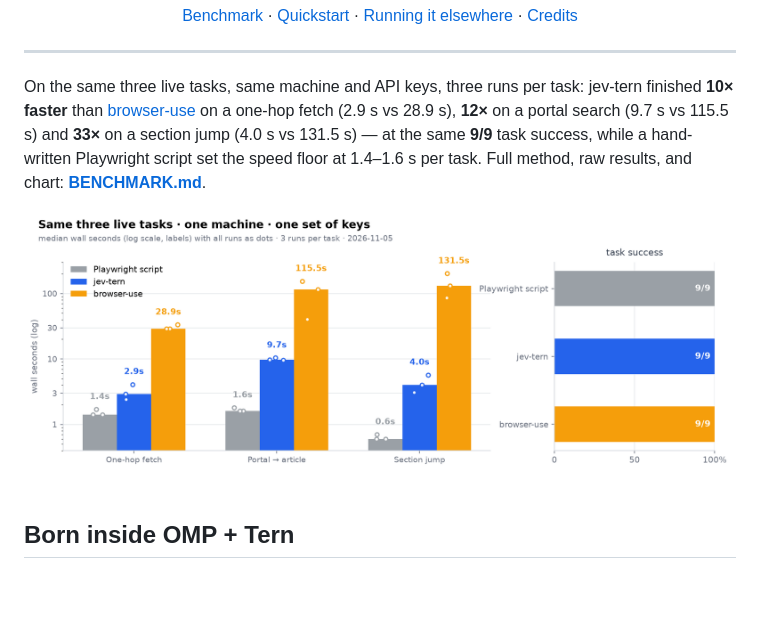
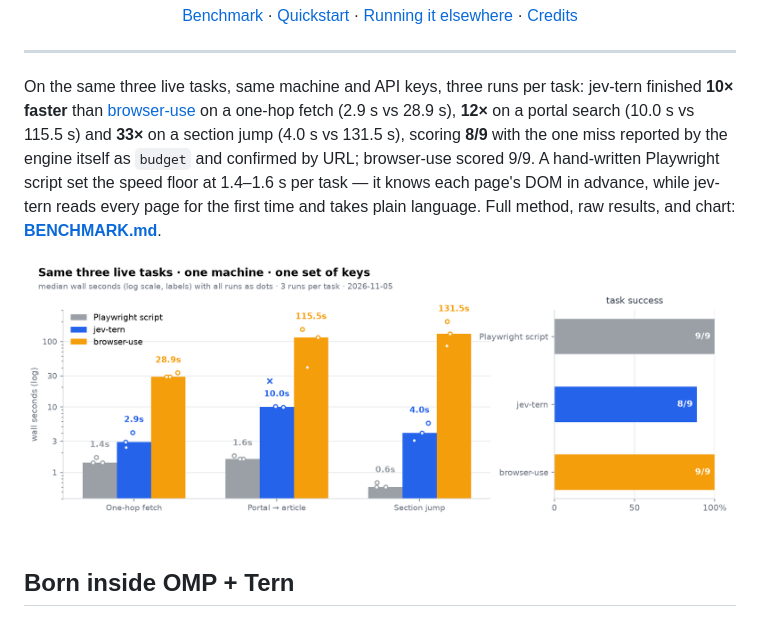
Before and after one commit to cyriusweng/jev-tern, a Markdown page: README.md, the part around the change. Rendered like a GitHub page; pictures changed too: docs/bench-chart.png; blank space fills up the shorter version.

```diff
--- a/README.md
+++ b/README.md
@@ -18,10 +18,12 @@ Plain-language tasks, finished in a browser tab you can watch the whole time.
 
 On the same three live tasks, same machine and API keys, three runs per task: jev-tern
 finished **10× faster** than [browser-use](https://github.com/browser-use/browser-use) on
-a one-hop fetch (2.9 s vs 28.9 s), **12×** on a portal search (9.7 s vs 115.5 s) and
-**33×** on a section jump (4.0 s vs 131.5 s) — at the same **9/9** task success, while a
-hand-written Playwright script set the speed floor at 1.4–1.6 s per task. Full method,
-raw results, and chart: **[BENCHMARK.md](BENCHMARK.md)**.
+a one-hop fetch (2.9 s vs 28.9 s), **12×** on a portal search (10.0 s vs 115.5 s) and
+**33×** on a section jump (4.0 s vs 131.5 s), scoring **8/9** with the one miss reported
+by the engine itself as `budget` and confirmed by URL; browser-use scored 9/9. A
+hand-written Playwright script set the speed floor at 1.4–1.6 s per task — it knows each
+page's DOM in advance, while jev-tern reads every page for the first time and takes
+plain language. Full method, raw results, and chart: **[BENCHMARK.md](BENCHMARK.md)**.
 
 ![Benchmark chart](docs/bench-chart.png)
 
```
Also changed, not shown: BENCHMARK.md (+18 -10 lines), 2 other files.
